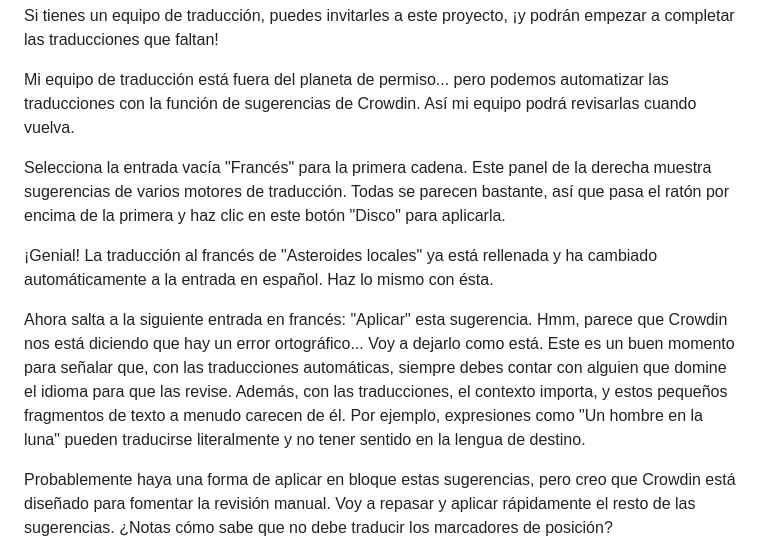
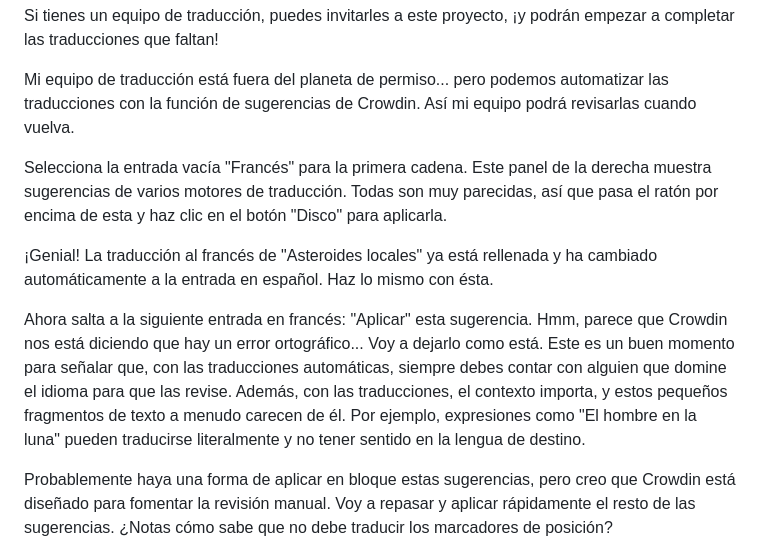
Before and after one commit to SymfonyCasts/bundle-development, a Markdown page: sfcasts/es/push-pull-translations.md, the part around the change. Rendered like a GitHub page.

Commit message:
[skip course ci] Add/Update course file sfcasts/es/push-pull-translations.md

```diff
--- a/sfcasts/es/push-pull-translations.md
+++ b/sfcasts/es/push-pull-translations.md
@@ -20,11 +20,11 @@ Si tienes un equipo de traducción, puedes invitarles a este proyecto, ¡y podr
 
 Mi equipo de traducción está fuera del planeta de permiso... pero podemos automatizar las traducciones con la función de sugerencias de Crowdin. Así mi equipo podrá revisarlas cuando vuelva.
 
-Selecciona la entrada vacía "Francés" para la primera cadena. Este panel de la derecha muestra sugerencias de varios motores de traducción. Todas se parecen bastante, así que pasa el ratón por encima de la primera y haz clic en este botón "Disco" para aplicarla.
+Selecciona la entrada vacía "Francés" para la primera cadena. Este panel de la derecha muestra sugerencias de varios motores de traducción. Todas son muy parecidas, así que pasa el ratón por encima de esta y haz clic en el botón "Disco" para aplicarla.
 
 ¡Genial! La traducción al francés de "Asteroides locales" ya está rellenada y ha cambiado automáticamente a la entrada en español. Haz lo mismo con ésta.
 
-Ahora salta a la siguiente entrada en francés: "Aplicar" esta sugerencia. Hmm, parece que Crowdin nos está diciendo que hay un error ortográfico... Voy a dejarlo como está. Este es un buen momento para señalar que, con las traducciones automáticas, siempre debes contar con alguien que domine el idioma para que las revise. Además, con las traducciones, el contexto importa, y estos pequeños fragmentos de texto a menudo carecen de él. Por ejemplo, expresiones como "Un hombre en la luna" pueden traducirse literalmente y no tener sentido en la lengua de destino.
+Ahora salta a la siguiente entrada en francés: "Aplicar" esta sugerencia. Hmm, parece que Crowdin nos está diciendo que hay un error ortográfico... Voy a dejarlo como está. Este es un buen momento para señalar que, con las traducciones automáticas, siempre debes contar con alguien que domine el idioma para que las revise. Además, con las traducciones, el contexto importa, y estos pequeños fragmentos de texto a menudo carecen de él. Por ejemplo, expresiones como "El hombre en la luna" pueden traducirse literalmente y no tener sentido en la lengua de destino.
 
 Probablemente haya una forma de aplicar en bloque estas sugerencias, pero creo que Crowdin está diseñado para fomentar la revisión manual. Voy a repasar y aplicar rápidamente el resto de las sugerencias. ¿Notas cómo sabe que no debe traducir los marcadores de posición?
 
```
